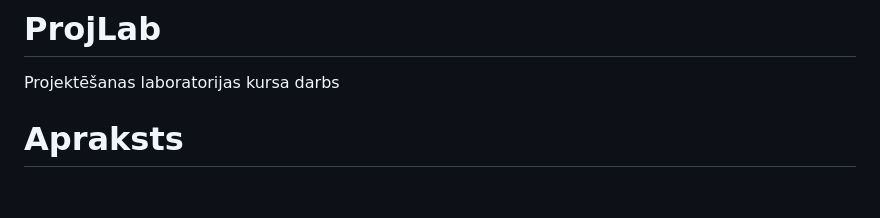
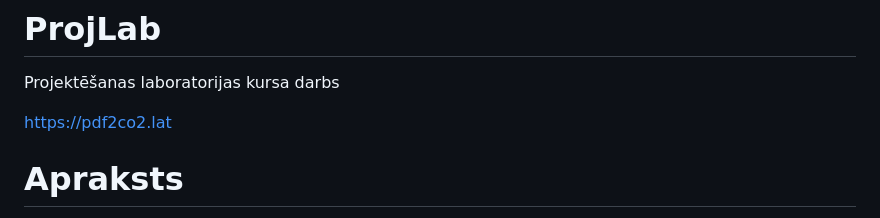
Before and after one commit to HarKemp/ProjLab, a Markdown page: README.md, the part around the change. Drawn GitHub-style; blank space fills up the shorter version.

```diff
--- a/README.md
+++ b/README.md
@@ -1,5 +1,7 @@
 # ProjLab
 Projektēšanas laboratorijas kursa darbs
+
+https://pdf2co2.lat
 
 # Apraksts
 Kursa darba apraksts pieejams /Docs/
```
